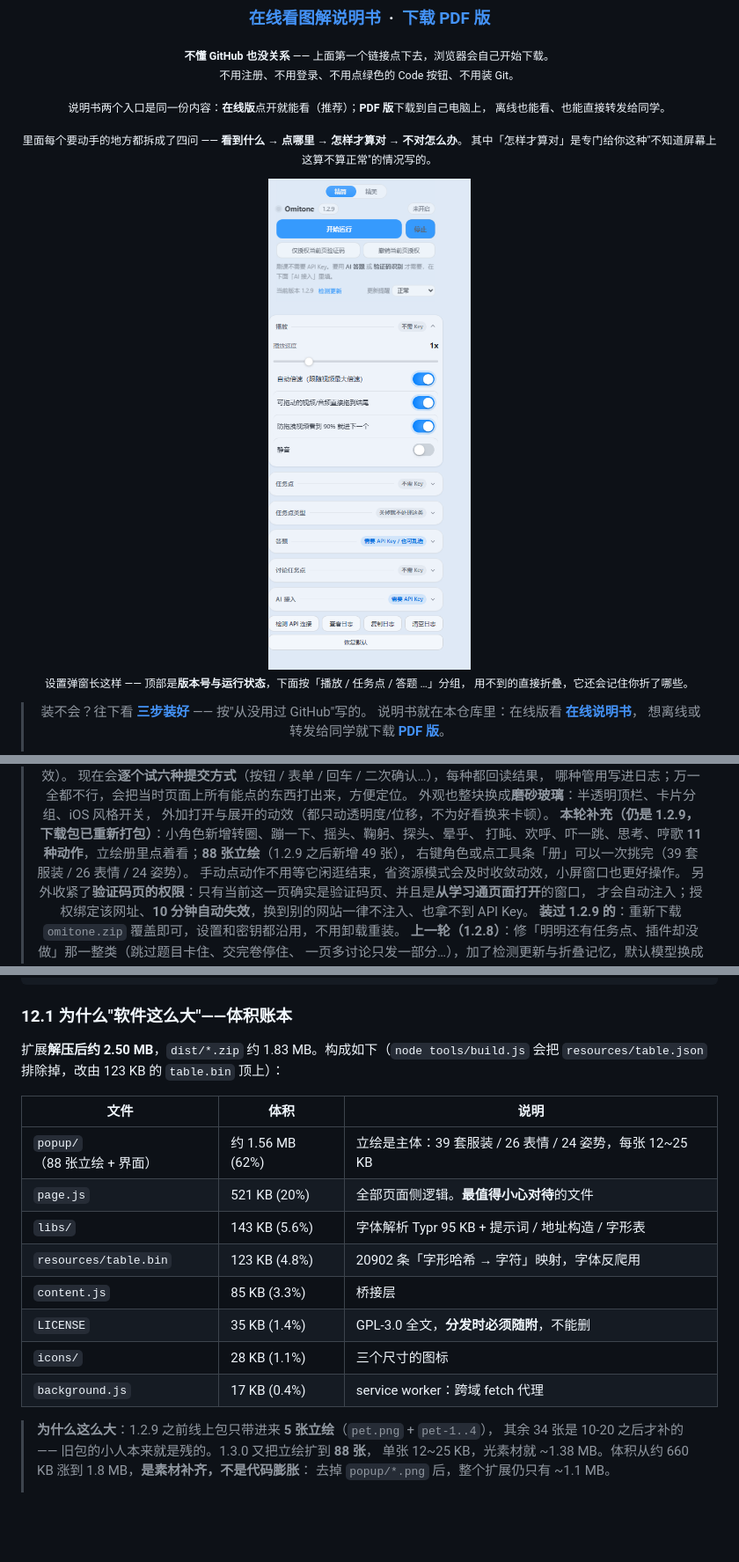
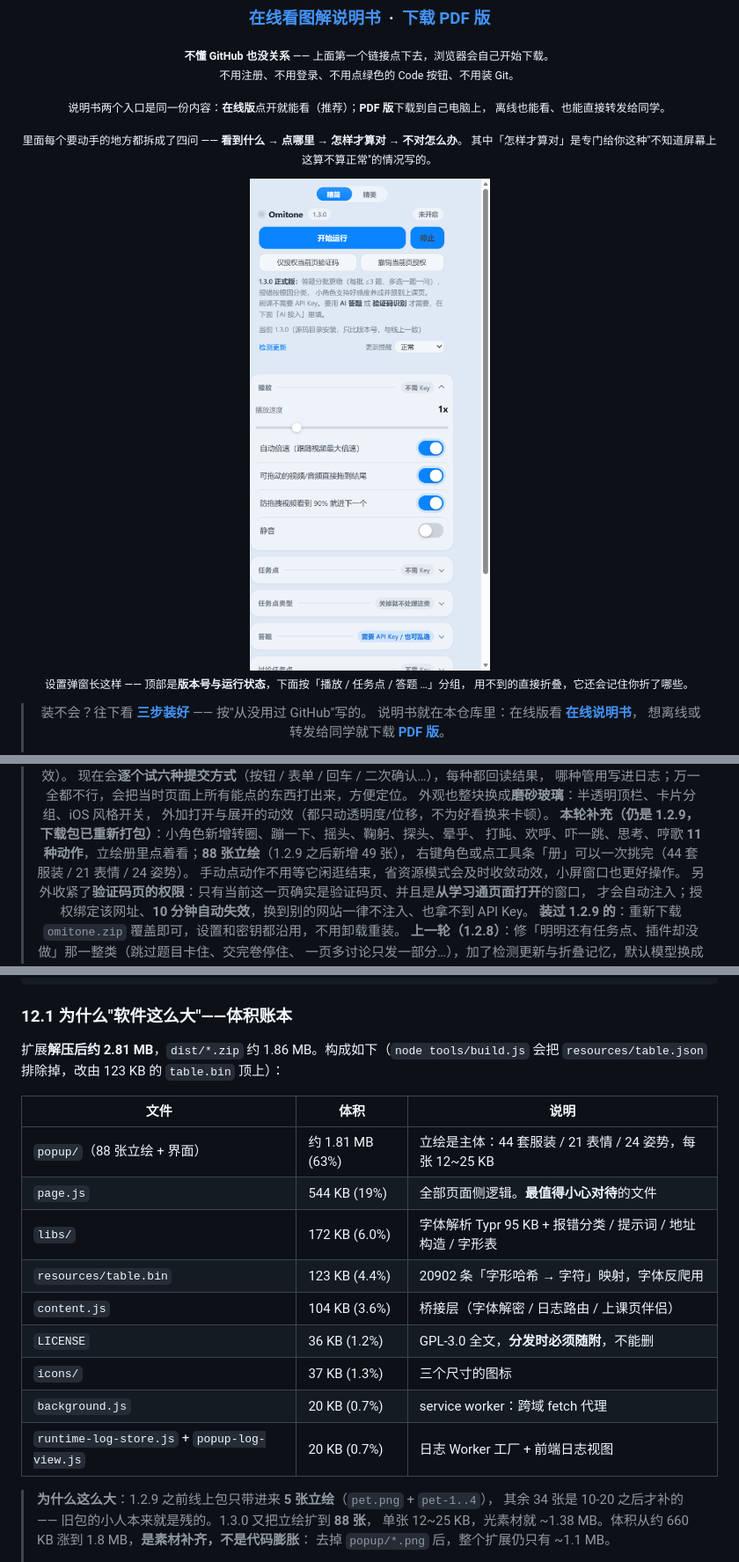
Before and after one commit to TYT0807/Omitone, a Markdown page: README.md, 3 parts joined by grey strips. Shown: that part at 88% size. Rendered like a GitHub page; pictures changed too: docs/images/popup.png; folded sections open; blank space fills up the shorter version.

Commit message:
门面截图与口径全面对齐正式版

```diff
--- a/README.md
+++ b/README.md
@@ -66,7 +66,7 @@
 > 外加打开与展开的动效（都只动透明度/位移，不为好看换来卡顿）。
 > **本轮补充（仍是 1.2.9，下载包已重新打包）**：小角色新增转圈、蹦一下、摇头、鞠躬、探头、晕乎、
 > 打盹、欢呼、吓一跳、思考、哼歌 **11 种动作**，立绘册里点着看；**88 张立绘**（1.2.9 之后新增 49 张），
-> 右键角色或点工具条「册」可以一次挑完（39 套服装 / 26 表情 / 24 姿势）。
+> 右键角色或点工具条「册」可以一次挑完（44 套服装 / 21 表情 / 24 姿势）。
 > 手动点动作不用等它闲逛结束，省资源模式会及时收敛动效，小屏窗口也更好操作。
 > 另外收紧了**验证码页的权限**：只有当前这一页确实是验证码页、并且是**从学习通页面打开**的窗口，
 > 才会自动注入；授权绑定该网址、**10 分钟自动失效**，换到别的网站一律不注入、也拿不到 API Key。
@@ -1297,19 +1297,20 @@ legacy/                 已停用代码，不会被加载（原因见 legacy/REA
 
 ### 12.1 为什么"软件这么大"——体积账本
 
-扩展**解压后约 2.50 MB**，`dist/*.zip` 约 1.83 MB。构成如下（`node tools/build.js` 会把
+扩展**解压后约 2.81 MB**，`dist/*.zip` 约 1.86 MB。构成如下（`node tools/build.js` 会把
 `resources/table.json` 排除掉，改由 123 KB 的 `table.bin` 顶上）：
 
 | 文件 | 体积 | 说明 |
 | --- | --- | --- |
-| `popup/`（88 张立绘 + 界面） | 约 1.56 MB (62%) | 立绘是主体：39 套服装 / 26 表情 / 24 姿势，每张 12~25 KB |
-| `page.js` | 521 KB (20%) | 全部页面侧逻辑。**最值得小心对待**的文件 |
-| `libs/` | 143 KB (5.6%) | 字体解析 Typr 95 KB + 提示词 / 地址构造 / 字形表 |
-| `resources/table.bin` | 123 KB (4.8%) | 20902 条「字形哈希 → 字符」映射，字体反爬用 |
-| `content.js` | 85 KB (3.3%) | 桥接层 |
-| `LICENSE` | 35 KB (1.4%) | GPL-3.0 全文，**分发时必须随附**，不能删 |
-| `icons/` | 28 KB (1.1%) | 三个尺寸的图标 |
-| `background.js` | 17 KB (0.4%) | service worker：跨域 fetch 代理 |
+| `popup/`（88 张立绘 + 界面） | 约 1.81 MB (63%) | 立绘是主体：44 套服装 / 21 表情 / 24 姿势，每张 12~25 KB |
+| `page.js` | 544 KB (19%) | 全部页面侧逻辑。**最值得小心对待**的文件 |
+| `libs/` | 172 KB (6.0%) | 字体解析 Typr 95 KB + 报错分类 / 提示词 / 地址构造 / 字形表 |
+| `resources/table.bin` | 123 KB (4.4%) | 20902 条「字形哈希 → 字符」映射，字体反爬用 |
+| `content.js` | 104 KB (3.6%) | 桥接层（字体解密 / 日志路由 / 上课页伴侣） |
+| `LICENSE` | 36 KB (1.2%) | GPL-3.0 全文，**分发时必须随附**，不能删 |
+| `icons/` | 37 KB (1.3%) | 三个尺寸的图标 |
+| `background.js` | 20 KB (0.7%) | service worker：跨域 fetch 代理 |
+| `runtime-log-store.js` + `popup-log-view.js` | 20 KB (0.7%) | 日志 Worker 工厂 + 前端日志视图 |
 
 > **为什么这么大**：1.2.9 之前线上包只带进来 **5 张立绘**（`pet.png` + `pet-1..4`），
 > 其余 34 张是 10-20 之后才补的 —— 旧包的小人本来就是残的。1.3.0 又把立绘扩到 **88 张**，
```
Also changed, not shown: other parts of README.md (+2 -2 lines), 2 other files.
